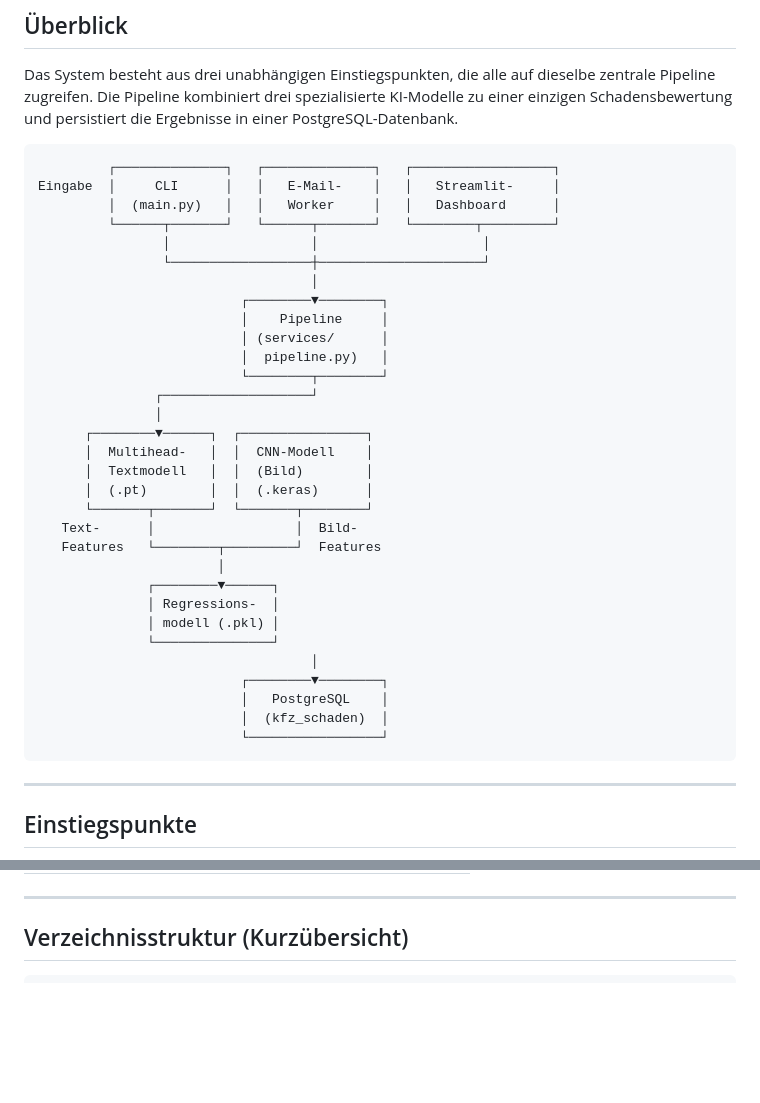
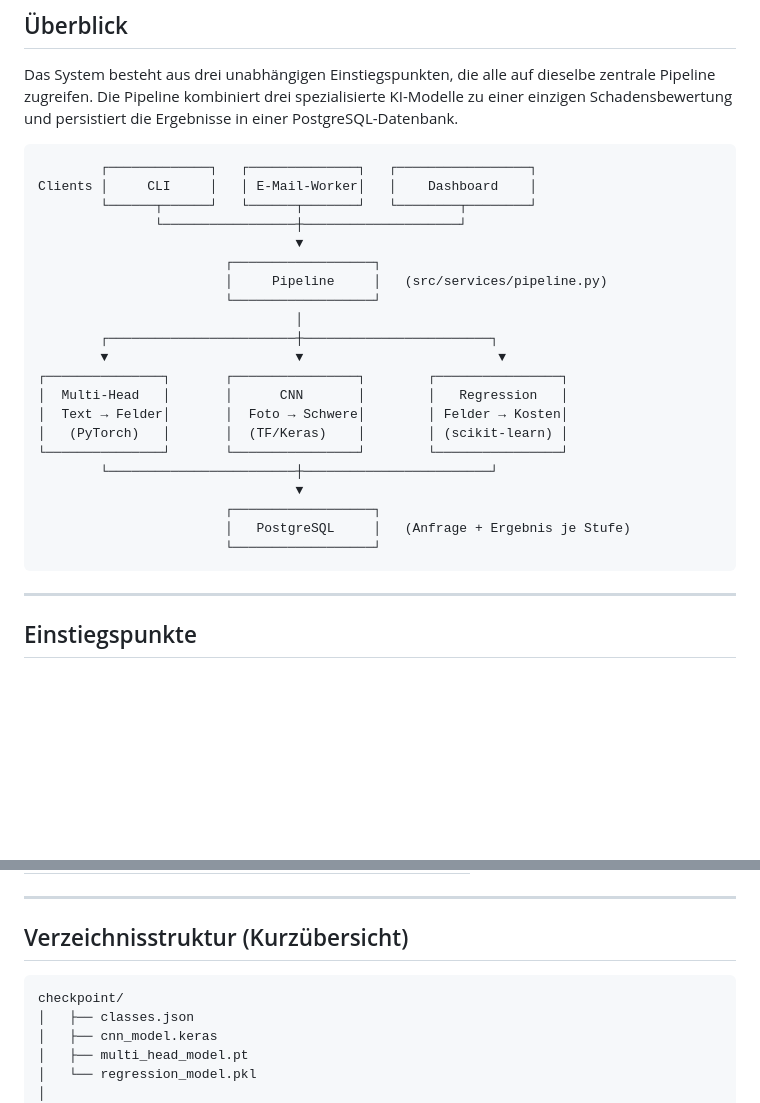
Before and after one commit to fostij/InterGeeks-Agiles-Programmierprojekt, a Markdown page: docs/ARCHITEKTUR.md, 2 parts joined by grey strips. Drawn GitHub-style; blank space fills up the shorter version.

````diff
--- a/docs/ARCHITEKTUR.md
+++ b/docs/ARCHITEKTUR.md
@@ -5,37 +5,27 @@
 Das System besteht aus drei unabhängigen Einstiegspunkten, die alle auf dieselbe zentrale Pipeline zugreifen. Die Pipeline kombiniert drei spezialisierte KI-Modelle zu einer einzigen Schadensbewertung und persistiert die Ergebnisse in einer PostgreSQL-Datenbank.
 
 ```
-         ┌──────────────┐   ┌──────────────┐   ┌──────────────────┐
-Eingabe  │     CLI      │   │   E-Mail-    │   │   Streamlit-     │
-         │  (main.py)   │   │   Worker     │   │   Dashboard      │
-         └──────┬───────┘   └──────┬───────┘   └────────┬─────────┘
-                │                  │                     │
-                └──────────────────┼─────────────────────┘
-                                   │
-                          ┌────────▼────────┐
-                          │    Pipeline     │
-                          │ (services/      │
-                          │  pipeline.py)   │
-                          └────────┬────────┘
-               ┌───────────────────┘
-               │
-      ┌────────▼──────┐  ┌────────────────┐
-      │  Multihead-   │  │  CNN-Modell    │
-      │  Textmodell   │  │  (Bild)        │
-      │  (.pt)        │  │  (.keras)      │
-      └───────┬───────┘  └───────┬────────┘
-   Text-      │                  │  Bild-
-   Features   └────────┬─────────┘  Features
-                       │
-              ┌────────▼──────┐
-              │ Regressions-  │
-              │ modell (.pkl) │
-              └───────────────┘
-                                   │
-                          ┌────────▼────────┐
-                          │   PostgreSQL    │
-                          │  (kfz_schaden)  │
-                          └─────────────────┘
+        ┌─────────────┐   ┌──────────────┐   ┌─────────────────┐
+Clients │     CLI     │   │ E-Mail-Worker│   │    Dashboard    │
+        └──────┬──────┘   └──────┬───────┘   └────────┬────────┘
+               └─────────────────┼────────────────────┘
+                                 ▼
+                        ┌──────────────────┐
+                        │     Pipeline     │   (src/services/pipeline.py)
+                        └──────────────────┘
+                                 │
+        ┌────────────────────────┼────────────────────────┐
+        ▼                        ▼                         ▼
+┌───────────────┐       ┌────────────────┐        ┌────────────────┐
+│  Multi-Head   │       │      CNN       │        │   Regression   │
+│  Text → Felder│       │  Foto → Schwere│        │ Felder → Kosten│
+│   (PyTorch)   │       │  (TF/Keras)    │        │ (scikit-learn) │
+└───────────────┘       └────────────────┘        └────────────────┘
+        └────────────────────────┼────────────────────────┘
+                                 ▼
+                        ┌──────────────────┐
+                        │   PostgreSQL     │   (Anfrage + Ergebnis je Stufe)
+                        └──────────────────┘
 ```
 
 ---
@@ -188,6 +178,12 @@ Alle Laufzeitkonfiguration erfolgt über `.env`. Es gibt keine fest codierten Zu
 ## Verzeichnisstruktur (Kurzübersicht)
 
 ```
+checkpoint/
+│   ├── classes.json
+│   ├── cnn_model.keras
+│   ├── multi_head_model.pt
+│   └── regression_model.pkl
+│
 src/
 ├── automation/
 │   └── email_worker.py       # E-Mail-Einstiegspunkt
````
